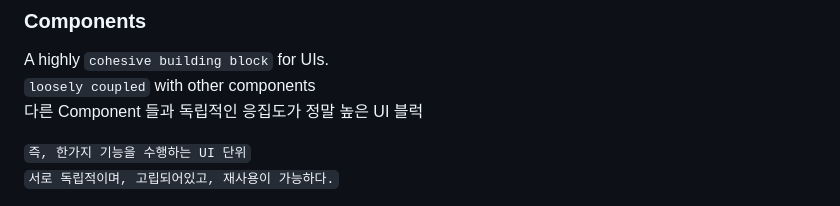
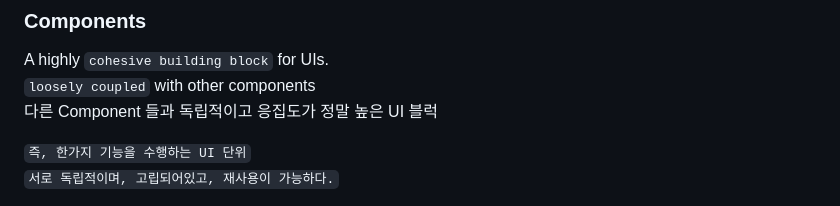
Before and after one commit to joung1010/basicJS, a Markdown page: React/React.md, the part around the change. GitHub-like rendering.

Commit message:
내용 수정

```diff
--- a/React/React.md
+++ b/React/React.md
@@ -45,7 +45,7 @@ View는 Angular 처럼 FrameWork 에 속하지만 HTTP Clients(네트워크 통
 ### Components
 A highly `cohesive building block` for UIs.
 `loosely coupled` with other components
-다른 Component 들과 독립적인 응집도가 정말 높은 UI 블럭
+다른 Component 들과 독립적이고 응집도가 정말 높은 UI 블럭
 
 `즉, 한가지 기능을 수행하는 UI 단위`
 `서로 독립적이며, 고립되어있고, 재사용이 가능하다.`
```
